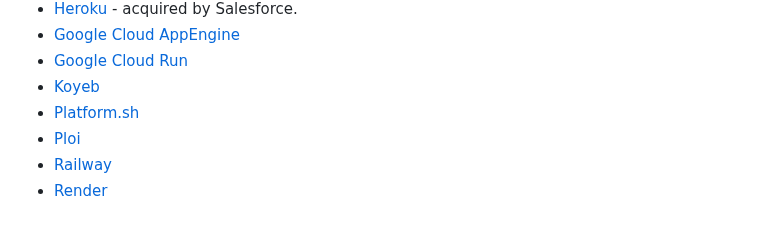
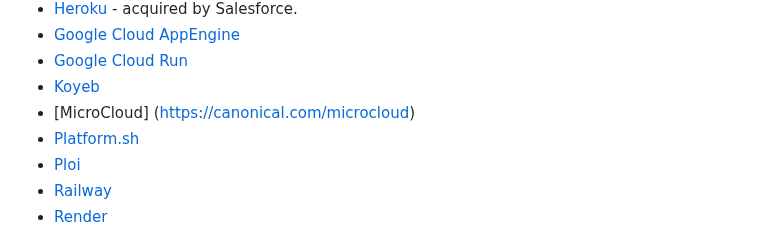
Before and after one commit to debarshibasak/awesome-paas, a Markdown page: README.md, the part around the change. Rendered like a GitHub page.

```diff
--- a/README.md
+++ b/README.md
@@ -29,6 +29,7 @@ Following providers and products are listed in alphabetical order.
 - [Google Cloud AppEngine](https://cloud.google.com/appengine)
 - [Google Cloud Run](https://cloud.google.com/run)
 - [Koyeb](https://www.koyeb.com)
+- [MicroCloud] (https://canonical.com/microcloud)
 - [Platform.sh](https://platform.sh)
 - [Ploi](https://ploi.io)
 - [Railway](https://railway.app/)
```
